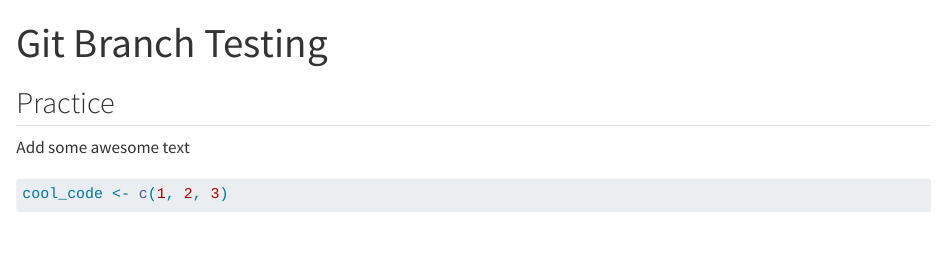
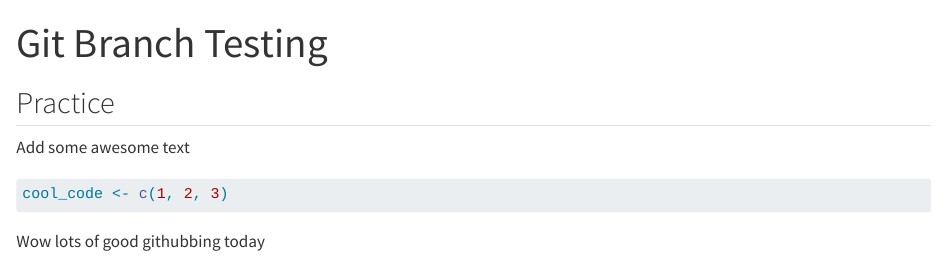
Before and after one commit to aksandhu23/git_practice, a Quarto document (git_branches.qmd): the page in a window 1100 px wide, from its top. Rendered offline with R 4.5, knitr and Pandoc in place of Quarto, with nearby package versions.

Commit message:
Adding more text

````diff
--- a/git_branches.qmd
+++ b/git_branches.qmd
@@ -11,3 +11,5 @@ Add some awesome text
 ```{r}
 cool_code <- c(1, 2, 3)
 ```
+
+Wow lots of good githubbing today
````
